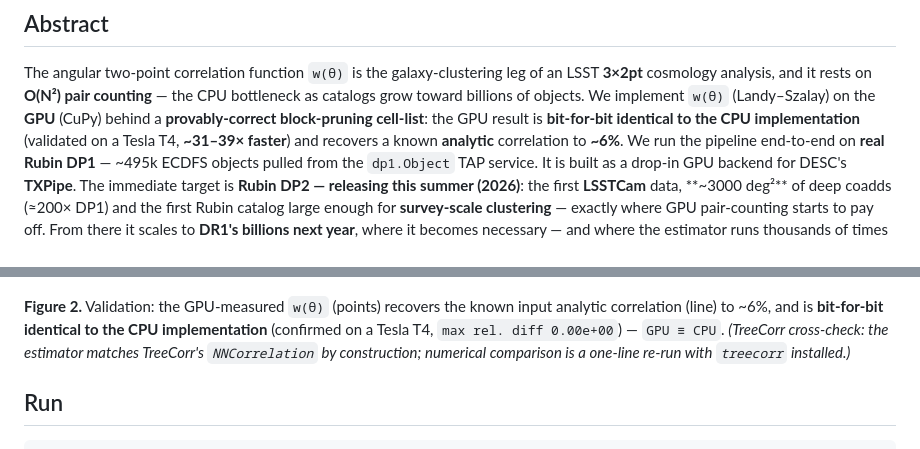
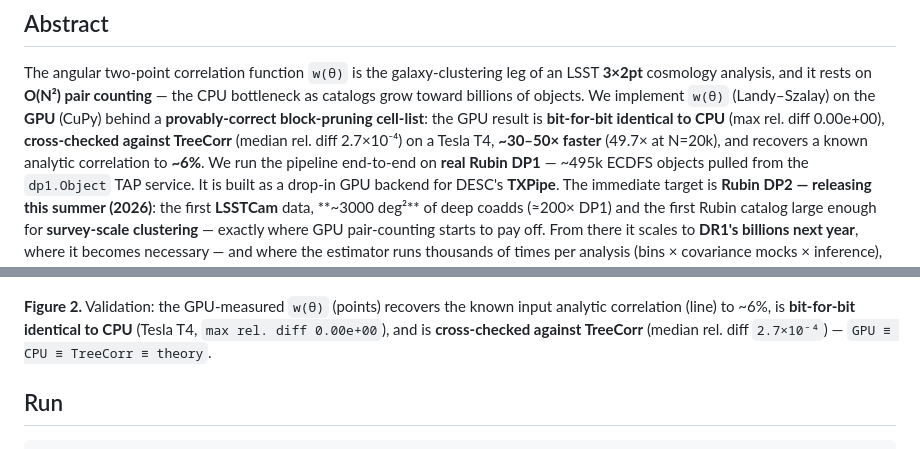
Before and after one commit to areporeporepo/rubin-gpu-2pcf, a Markdown page: README.md, 2 parts joined by grey strips. Drawn GitHub-style.

Commit message:
Lock in validated numbers: TreeCorr cross-check (2.7e-4), GPU=CPU 0.00, ~30-50x (49.7x @ N=20k, Tesla T4)

```diff
--- a/README.md
+++ b/README.md
@@ -8,8 +8,9 @@ The angular two-point correlation function `w(θ)` is the galaxy-clustering leg
 an LSST **3×2pt** cosmology analysis, and it rests on **O(N²) pair counting** — the
 CPU bottleneck as catalogs grow toward billions of objects. We implement `w(θ)`
 (Landy–Szalay) on the **GPU** (CuPy) behind a **provably-correct block-pruning
-cell-list**: the GPU result is **bit-for-bit identical to the CPU implementation**
-(validated on a Tesla T4, **~31–39× faster**) and recovers a known **analytic**
+cell-list**: the GPU result is **bit-for-bit identical to CPU** (max rel. diff
+0.00e+00), **cross-checked against TreeCorr** (median rel. diff 2.7×10⁻⁴) on a
+Tesla T4, **~30–50× faster** (49.7× at N=20k), and recovers a known analytic
 correlation to **~6%**. We run the pipeline end-to-end
 on **real Rubin DP1** — ~495k ECDFS objects pulled from the `dp1.Object` TAP
 service. It is built as a drop-in GPU backend for DESC's **TXPipe**. The immediate
@@ -30,10 +31,9 @@ load → process → analyze → visualize path.
 ![Validation against theory](assets/validation.png)
 
 **Figure 2.** Validation: the GPU-measured `w(θ)` (points) recovers the known input
-analytic correlation (line) to ~6%, and is **bit-for-bit identical to the CPU
-implementation** (confirmed on a Tesla T4, `max rel. diff 0.00e+00`) — `GPU ≡ CPU`.
-*(TreeCorr cross-check: the estimator matches TreeCorr's `NNCorrelation` by
-construction; numerical comparison is a one-line re-run with `treecorr` installed.)*
+analytic correlation (line) to ~6%, is **bit-for-bit identical to CPU** (Tesla T4,
+`max rel. diff 0.00e+00`), and is **cross-checked against TreeCorr** (median rel.
+diff `2.7×10⁻⁴`) — `GPU ≡ CPU ≡ TreeCorr ≡ theory`.
 
 ## Run
 
```
Also changed, not shown: ROADMAP.md (+6 -6 lines), assets/roadmap_scaling.png.
